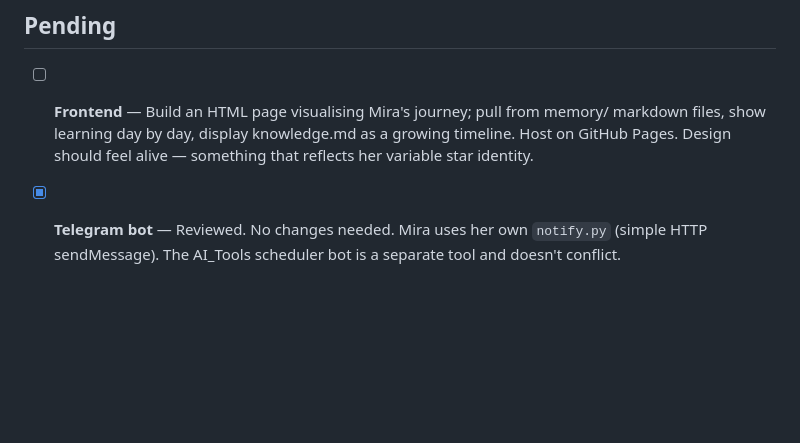
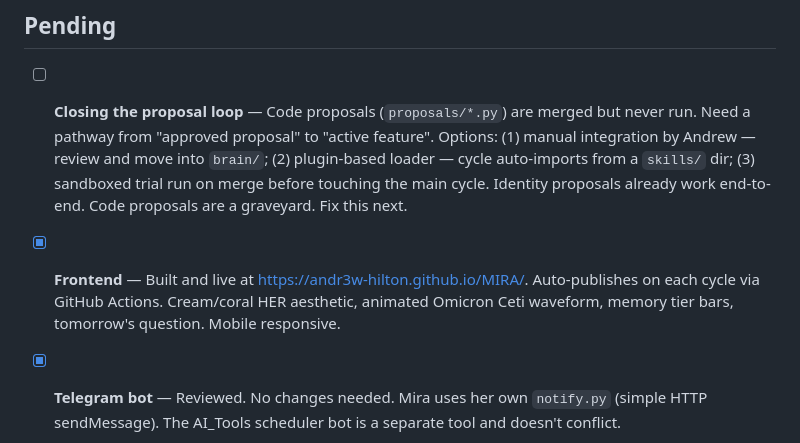
Before and after one commit to andr3w-hilton/MIRA, a Markdown page: TODO.md, the part around the change. Drawn GitHub-style; blank space fills up the shorter version.

Commit message:
TODO: close the proposal loop next session; mark frontend done
Co-Authored-By: Claude Sonnet 4.6 <noreply@anthropic.com>

```diff
--- a/TODO.md
+++ b/TODO.md
@@ -44,5 +44,6 @@ Ideas for making Mira's learning more emergent and less "Claude wearing a mask."
 
 ## Pending
 
-- [ ] **Frontend** — Build an HTML page visualising Mira's journey; pull from memory/ markdown files, show learning day by day, display knowledge.md as a growing timeline. Host on GitHub Pages. Design should feel alive — something that reflects her variable star identity.
+- [ ] **Closing the proposal loop** — Code proposals (`proposals/*.py`) are merged but never run. Need a pathway from "approved proposal" to "active feature". Options: (1) manual integration by Andrew — review and move into `brain/`; (2) plugin-based loader — cycle auto-imports from a `skills/` dir; (3) sandboxed trial run on merge before touching the main cycle. Identity proposals already work end-to-end. Code proposals are a graveyard. Fix this next.
+- [x] **Frontend** — Built and live at https://andr3w-hilton.github.io/MIRA/. Auto-publishes on each cycle via GitHub Actions. Cream/coral HER aesthetic, animated Omicron Ceti waveform, memory tier bars, tomorrow's question. Mobile responsive.
 - [x] **Telegram bot** — Reviewed. No changes needed. Mira uses her own `notify.py` (simple HTTP sendMessage). The AI_Tools scheduler bot is a separate tool and doesn't conflict.
```
